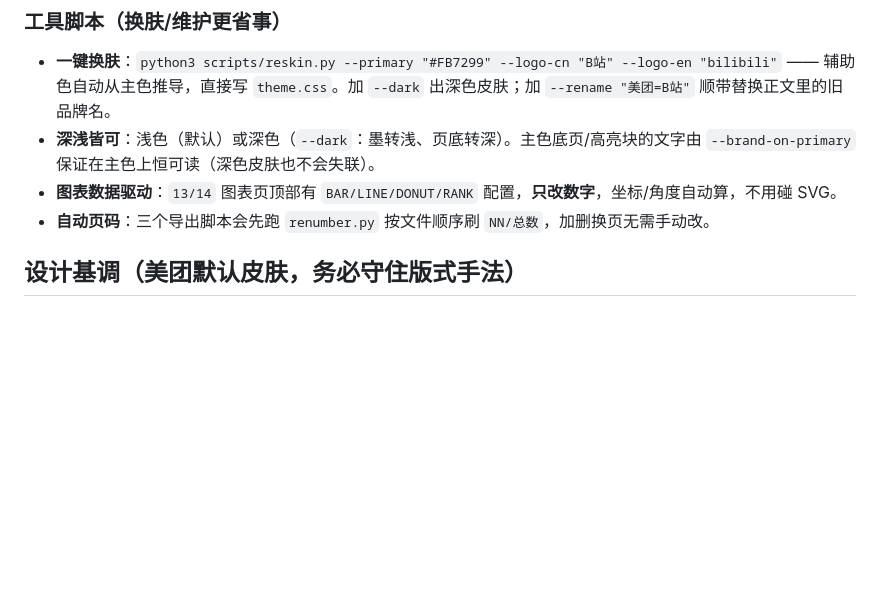
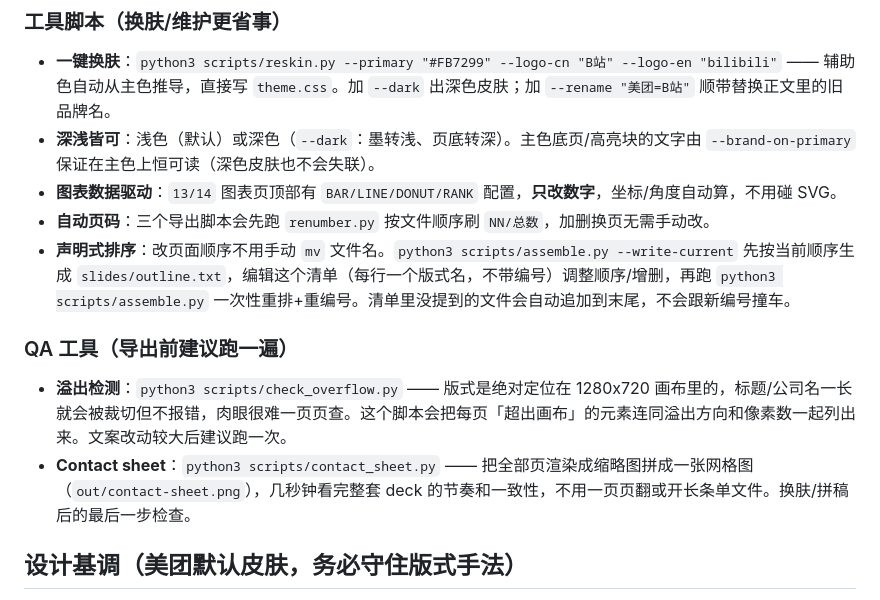
Before and after one commit to ikkatrinazeng-sys/-ppt, a Markdown page: SKILL.md, the part around one of its changes. Drawn GitHub-style; blank space fills up the shorter version.

```diff
--- a/SKILL.md
+++ b/SKILL.md
@@ -73,6 +75,11 @@ Claude：收到。从 logo 提取主色 #FB7299（B站粉）；调用换肤脚
 - **深浅皆可**：浅色（默认）或深色（`--dark`：墨转浅、页底转深）。主色底页/高亮块的文字由 `--brand-on-primary` 保证在主色上恒可读（深色皮肤也不会失联）。
 - **图表数据驱动**：`13/14` 图表页顶部有 `BAR/LINE/DONUT/RANK` 配置，**只改数字**，坐标/角度自动算，不用碰 SVG。
 - **自动页码**：三个导出脚本会先跑 `renumber.py` 按文件顺序刷 `NN/总数`，加删换页无需手动改。
+- **声明式排序**：改页面顺序不用手动 `mv` 文件名。`python3 scripts/assemble.py --write-current` 先按当前顺序生成 `slides/outline.txt`，编辑这个清单（每行一个版式名，不带编号）调整顺序/增删，再跑 `python3 scripts/assemble.py` 一次性重排+重编号。清单里没提到的文件会自动追加到末尾，不会跟新编号撞车。
+
+### QA 工具（导出前建议跑一遍）
+- **溢出检测**：`python3 scripts/check_overflow.py` —— 版式是绝对定位在 1280x720 画布里的，标题/公司名一长就会被裁切但不报错，肉眼很难一页页查。这个脚本会把每页「超出画布」的元素连同溢出方向和像素数一起列出来。文案改动较大后建议跑一次。
+- **Contact sheet**：`python3 scripts/contact_sheet.py` —— 把全部页渲染成缩略图拼成一张网格图（`out/contact-sheet.png`），几秒钟看完整套 deck 的节奏和一致性，不用一页页翻或开长条单文件。换肤/拼稿后的最后一步检查。
 
 ## 设计基调（美团默认皮肤，务必守住版式手法）
 - **主调**：编辑风 · **明度**：浅色为主（主色底 / 墨底只作节奏撞色点）
```
Also changed, not shown: other parts of SKILL.md (+11 -4 lines), README.md (+25 -1 lines), docs/preview/contact-sheet.png (added), 8 other files.
